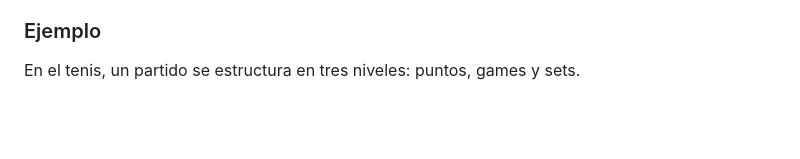
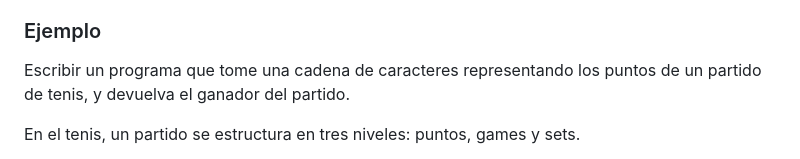
Before and after one commit to SebastianMestre/material-verano-2025, a Markdown page: semana1.md, the part around the change. Rendered like a GitHub page; blank space fills up the shorter version.

Commit message:
2025-11-13T20:27

```diff
--- a/semana1.md
+++ b/semana1.md
@@ -23,6 +23,8 @@ También nos importa que el código sea relativamente corto y fácil de escribir
 Entonces, además de la eficiencia algorítmica, nos preocupa la eficiencia en el tiempo de implementación necesario para llevar la solución desde la idea hasta un envío aceptado. El objetivo debe ser entrar a la computadora, escribir, probar y enviar la solución, y salir lo antes posible para que la puedan usar nuestros compañeros.
 
 ### Ejemplo
+
+Escribir un programa que tome una cadena de caracteres representando los puntos de un partido de tenis, y devuelva el ganador del partido.
 
 En el tenis, un partido se estructura en tres niveles: puntos, games y sets.
 
```
